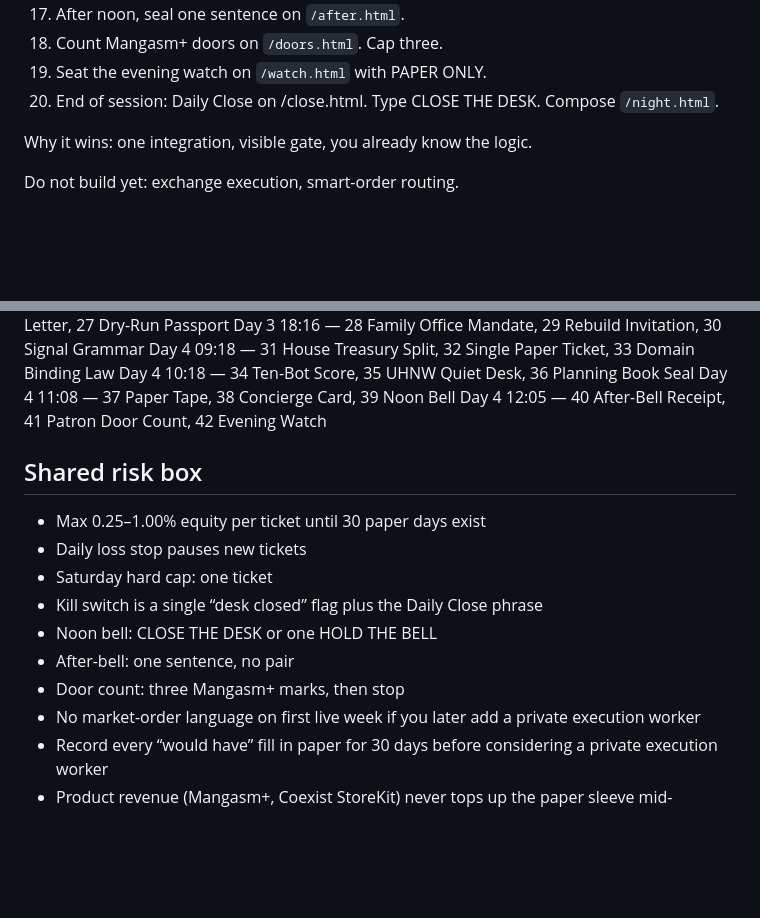
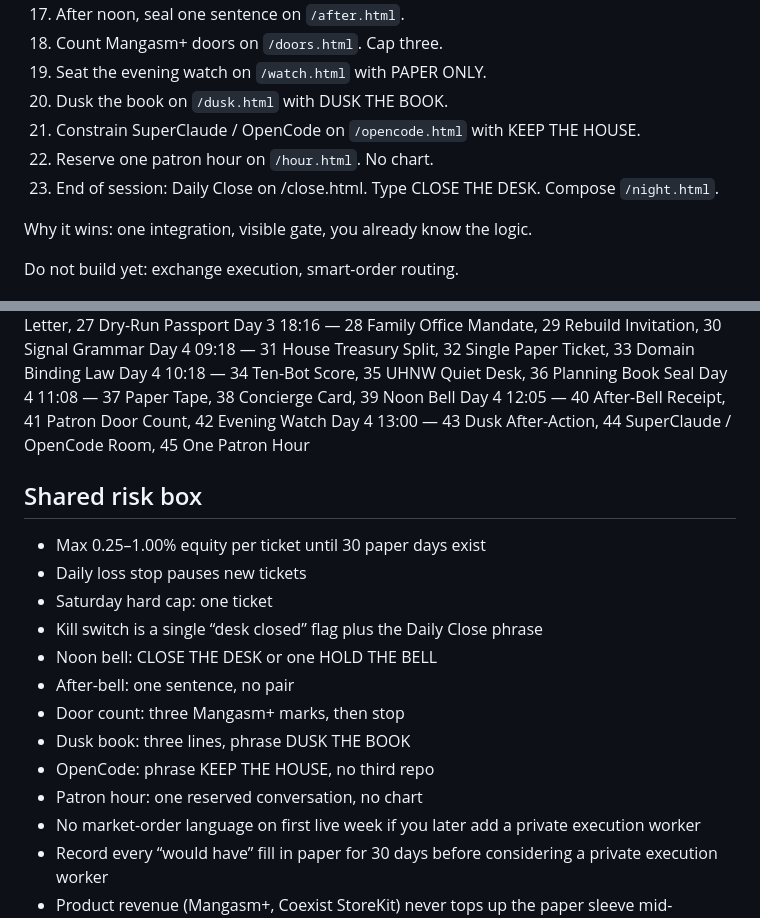
Before and after one commit to gothamgodzilla/lynxlogix-net, a Markdown page: ARCHITECTURE.md, 2 parts joined by grey strips. GitHub-like rendering; blank space fills up the shorter version.

Commit message:
Day 4 13:00 — architecture adds dusk, OpenCode, hour

```diff
--- a/ARCHITECTURE.md
+++ b/ARCHITECTURE.md
@@ -27,7 +27,10 @@ Flow
 17. After noon, seal one sentence on `/after.html`.
 18. Count Mangasm+ doors on `/doors.html`. Cap three.
 19. Seat the evening watch on `/watch.html` with PAPER ONLY.
-20. End of session: Daily Close on /close.html. Type CLOSE THE DESK. Compose `/night.html`.
+20. Dusk the book on `/dusk.html` with DUSK THE BOOK.
+21. Constrain SuperClaude / OpenCode on `/opencode.html` with KEEP THE HOUSE.
+22. Reserve one patron hour on `/hour.html`. No chart.
+23. End of session: Daily Close on /close.html. Type CLOSE THE DESK. Compose `/night.html`.
 
 Why it wins: one integration, visible gate, you already know the logic.
 
@@ -83,6 +86,7 @@ Day 4 09:18 — 31 House Treasury Split, 32 Single Paper Ticket, 33 Domain Bindi
 Day 4 10:18 — 34 Ten-Bot Score, 35 UHNW Quiet Desk, 36 Planning Book Seal
 Day 4 11:08 — 37 Paper Tape, 38 Concierge Card, 39 Noon Bell
 Day 4 12:05 — 40 After-Bell Receipt, 41 Patron Door Count, 42 Evening Watch
+Day 4 13:00 — 43 Dusk After-Action, 44 SuperClaude / OpenCode Room, 45 One Patron Hour
 
 ## Shared risk box
 
@@ -93,6 +97,9 @@ Day 4 12:05 — 40 After-Bell Receipt, 41 Patron Door Count, 42 Evening Watch
 - Noon bell: CLOSE THE DESK or one HOLD THE BELL
 - After-bell: one sentence, no pair
 - Door count: three Mangasm+ marks, then stop
+- Dusk book: three lines, phrase DUSK THE BOOK
+- OpenCode: phrase KEEP THE HOUSE, no third repo
+- Patron hour: one reserved conversation, no chart
 - No market-order language on first live week if you later add a private execution worker
 - Record every “would have” fill in paper for 30 days before considering a private execution worker
 - Product revenue (Mangasm+, Coexist StoreKit) never tops up the paper sleeve mid-drawdown
```
